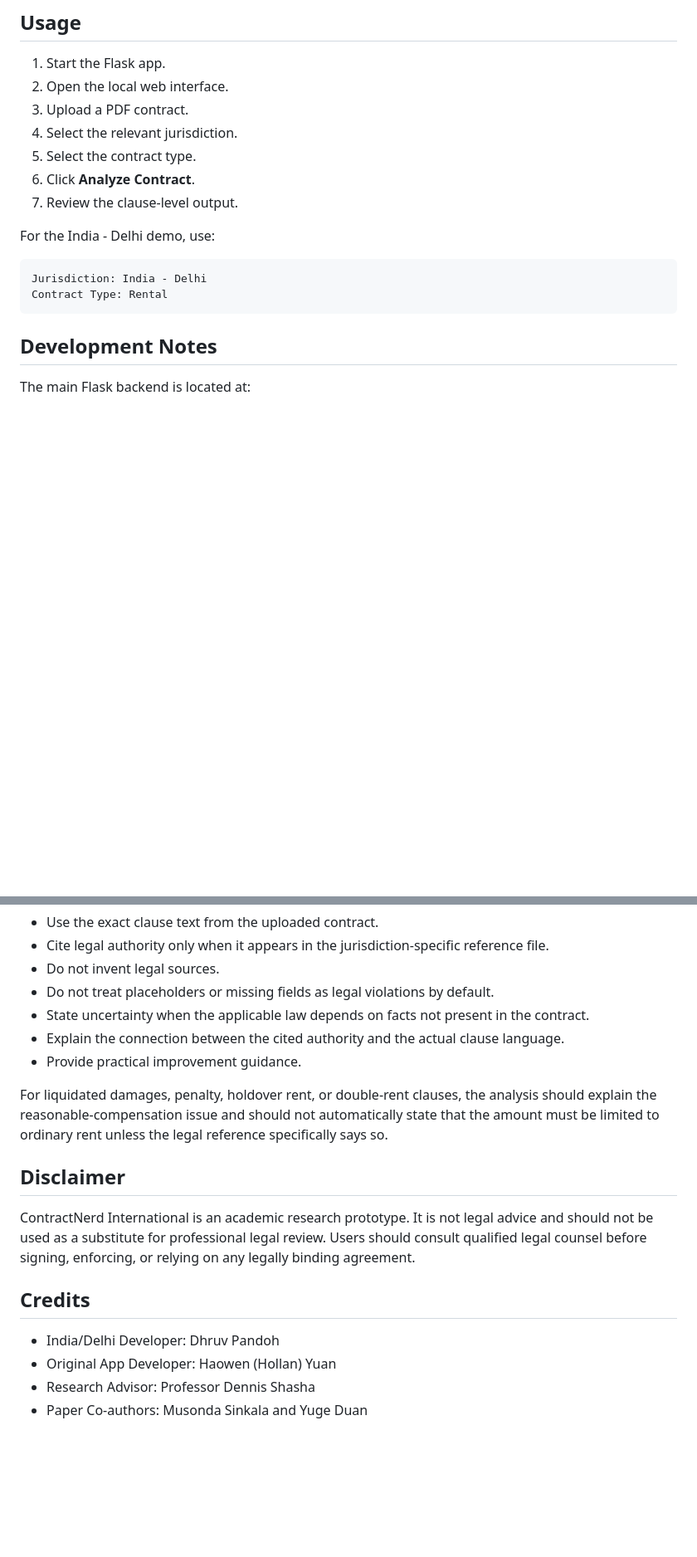
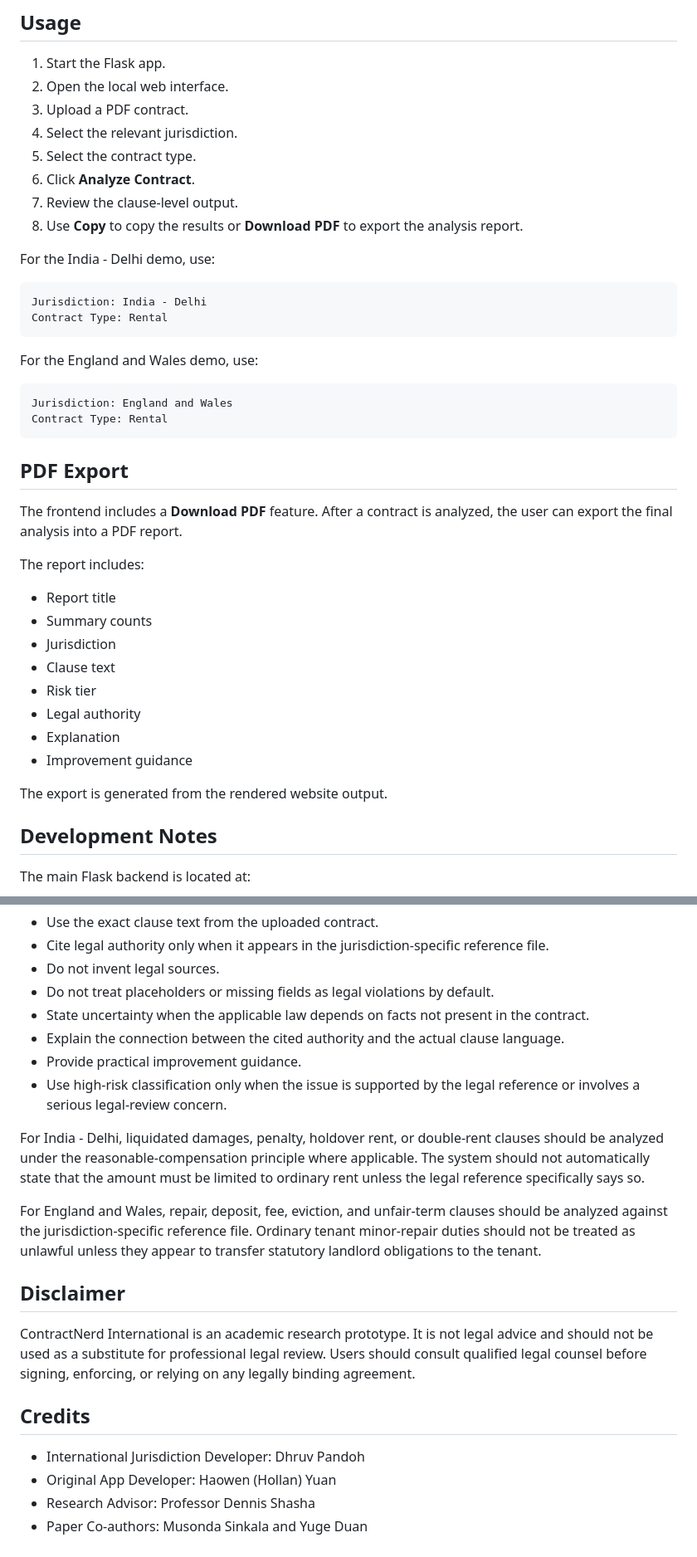
Before and after one commit to hwyuanzi/CN-Contract-Analyst, a Markdown page: README.md, 2 parts joined by grey strips. Shown at 83% size. GitHub-like rendering; blank space fills up the shorter version.

Commit message:
Update README for international workflows

````diff
--- a/README.md
+++ b/README.md
@@ -211,6 +252,7 @@ http://127.0.0.1:5000
 5. Select the contract type.
 6. Click **Analyze Contract**.
 7. Review the clause-level output.
+8. Use **Copy** to copy the results or **Download PDF** to export the analysis report.
 
 For the India - Delhi demo, use:
 
@@ -218,6 +260,30 @@ For the India - Delhi demo, use:
 Jurisdiction: India - Delhi
 Contract Type: Rental
 ```
+
+For the England and Wales demo, use:
+
+```text
+Jurisdiction: England and Wales
+Contract Type: Rental
+```
+
+## PDF Export
+
+The frontend includes a **Download PDF** feature. After a contract is analyzed, the user can export the final analysis into a PDF report.
+
+The report includes:
+
+- Report title
+- Summary counts
+- Jurisdiction
+- Clause text
+- Risk tier
+- Legal authority
+- Explanation
+- Improvement guidance
+
+The export is generated from the rendered website output.
 
 ## Development Notes
 
@@ -257,8 +323,11 @@ The system should follow these principles:
 - State uncertainty when the applicable law depends on facts not present in the contract.
 - Explain the connection between the cited authority and the actual clause language.
 - Provide practical improvement guidance.
+- Use high-risk classification only when the issue is supported by the legal reference or involves a serious legal-review concern.
 
-For liquidated damages, penalty, holdover rent, or double-rent clauses, the analysis should explain the reasonable-compensation issue and should not automatically state that the amount must be limited to ordinary rent unless the legal reference specifically says so.
+For India - Delhi, liquidated damages, penalty, holdover rent, or double-rent clauses should be analyzed under the reasonable-compensation principle where applicable. The system should not automatically state that the amount must be limited to ordinary rent unless the legal reference specifically says so.
+
+For England and Wales, repair, deposit, fee, eviction, and unfair-term clauses should be analyzed against the jurisdiction-specific reference file. Ordinary tenant minor-repair duties should not be treated as unlawful unless they appear to transfer statutory landlord obligations to the tenant.
 
 ## Disclaimer
 
@@ -266,7 +335,7 @@ ContractNerd International is an academic research prototype. It is not legal ad
 
 ## Credits
 
-- India/Delhi Developer: Dhruv Pandoh
+- International Jurisdiction Developer: Dhruv Pandoh
 - Original App Developer: Haowen (Hollan) Yuan
 - Research Advisor: Professor Dennis Shasha
 - Paper Co-authors: Musonda Sinkala and Yuge Duan
````
Also changed, not shown: other parts of README.md (+44 -3 lines).
